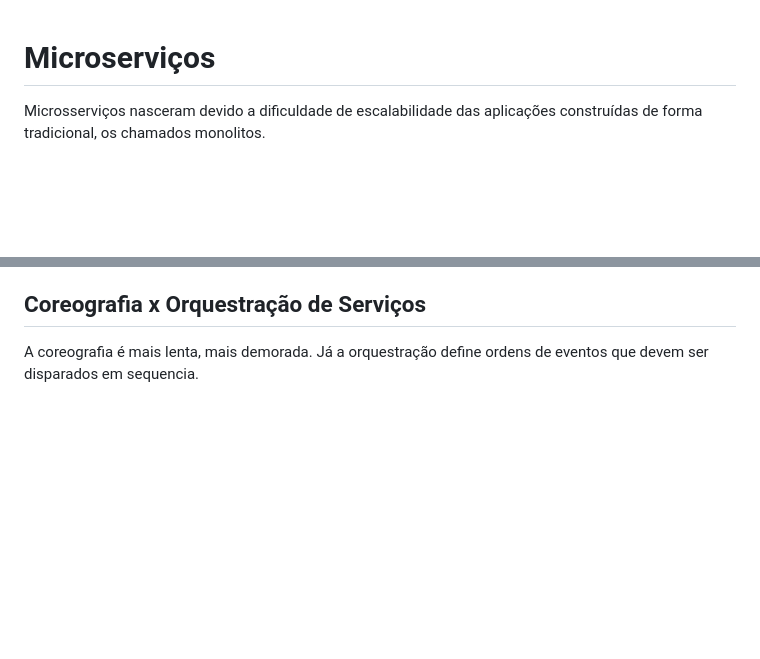
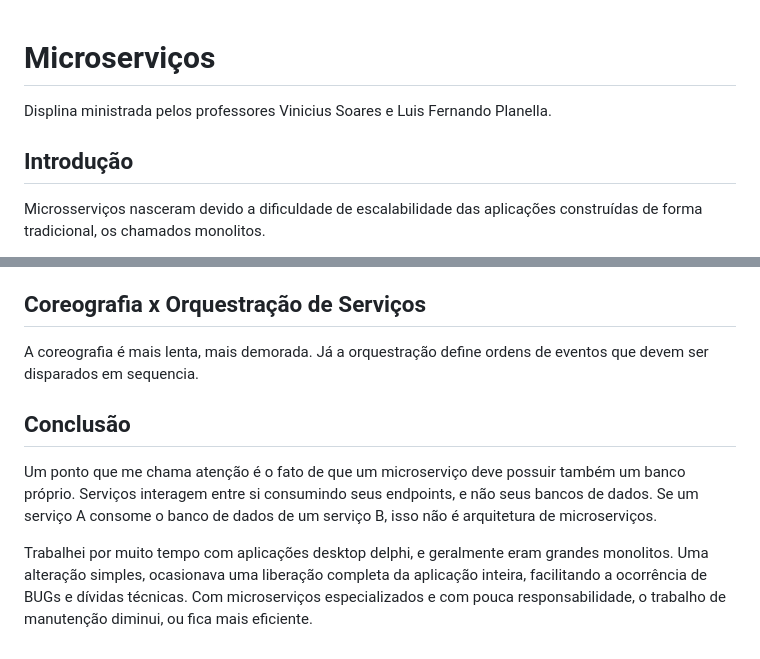
Before and after one commit to vinniciusbrusto25/pos-pucrs, a Markdown page: 07_microservicos/README.md, 2 parts joined by grey strips. Rendered like a GitHub page; blank space fills up the shorter version.

Commit message:
ajustes nos README

```diff
--- a/07_microservicos/README.md
+++ b/07_microservicos/README.md
@@ -1,4 +1,8 @@
 # Microserviços
+
+Displina ministrada pelos professores Vinicius Soares e Luis Fernando Planella.
+
+## Introdução
 
 Microsserviços nasceram devido a dificuldade de escalabilidade das aplicações construídas de forma tradicional, os chamados monolitos.
 
@@ -324,3 +328,9 @@ Os comandos são ligados aos eventos. Por exemplo, para o evento contrato ativad
 
 ## Coreografia x Orquestração de Serviços
 A coreografia é mais lenta, mais demorada. Já a orquestração define ordens de eventos que devem ser disparados em sequencia.
+
+## Conclusão
+
+Um ponto que me chama atenção é o fato de que um microserviço deve possuir também um banco próprio. Serviços interagem entre si consumindo seus endpoints, e não seus bancos de dados. Se um serviço A consome o banco de dados de um serviço B, isso não é arquitetura de microserviços.
+
+Trabalhei por muito tempo com aplicações desktop delphi, e geralmente eram grandes monolitos. Uma alteração simples, ocasionava uma liberação completa da aplicação inteira, facilitando a ocorrência de BUGs e dívidas técnicas. Com microserviços especializados e com pouca responsabilidade, o trabalho de manutenção diminui, ou fica mais eficiente.
```
Also changed, not shown: 06_seguranca-de-software/README.md (+4 -1 lines), 08_programacao-para-web/README.md (+1 -8 lines).
